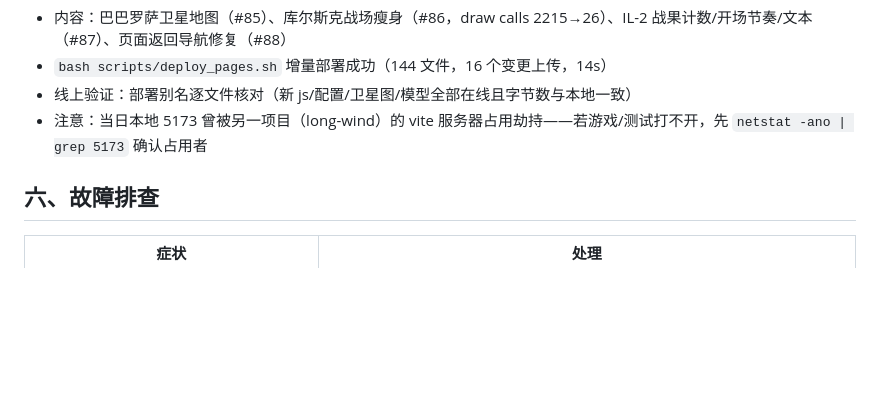
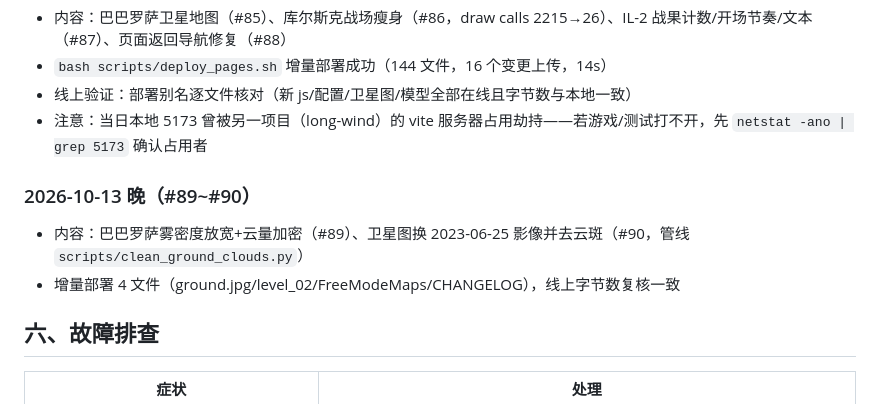
Before and after one commit to chenchao24/wings-courage, a Markdown page: docs/发布流程.md, the part around the change. Rendered like a GitHub page; blank space fills up the shorter version.

Commit message:
docs: 发布记录追加 #89-#90

```diff
--- a/docs/发布流程.md
+++ b/docs/发布流程.md
@@ -69,6 +69,10 @@ bash scripts/deploy_pages.sh
 - 线上验证：部署别名逐文件核对（新 js/配置/卫星图/模型全部在线且字节数与本地一致）
 - 注意：当日本地 5173 曾被另一项目（long-wind）的 vite 服务器占用劫持——若游戏/测试打不开，先 `netstat -ano | grep 5173` 确认占用者
 
+### 2026-10-13 晚（#89~#90）
+- 内容：巴巴罗萨雾密度放宽+云量加密（#89）、卫星图换 2023-06-25 影像并去云斑（#90，管线 `scripts/clean_ground_clouds.py`）
+- 增量部署 4 文件（ground.jpg/level_02/FreeModeMaps/CHANGELOG），线上字节数复核一致
+
 ## 六、故障排查
 
 | 症状 | 处理 |
```
